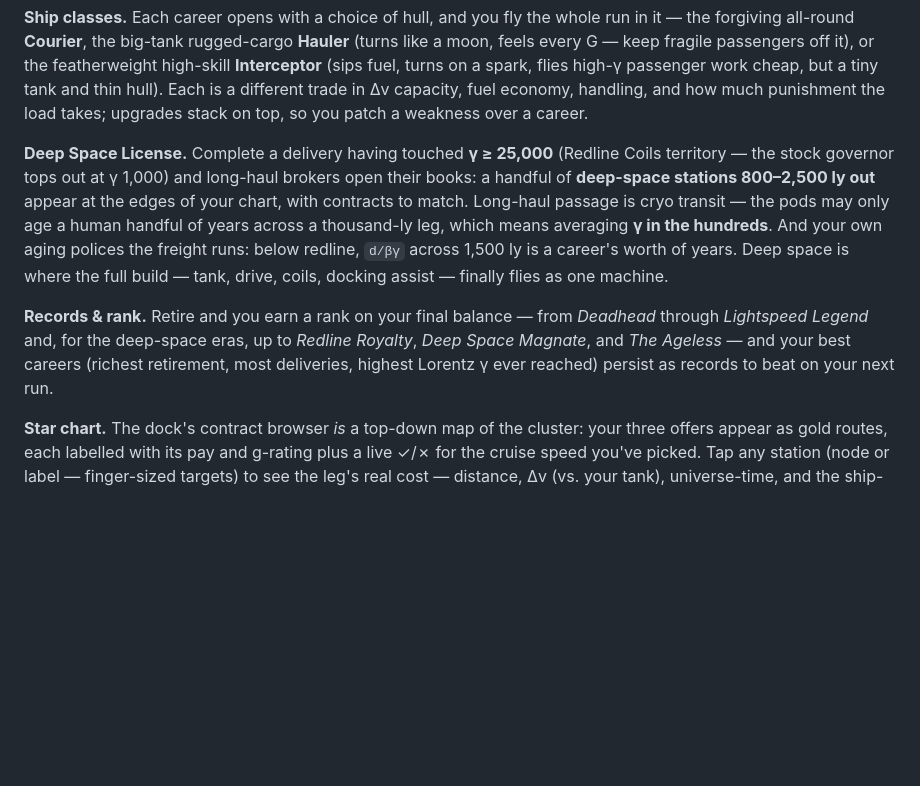
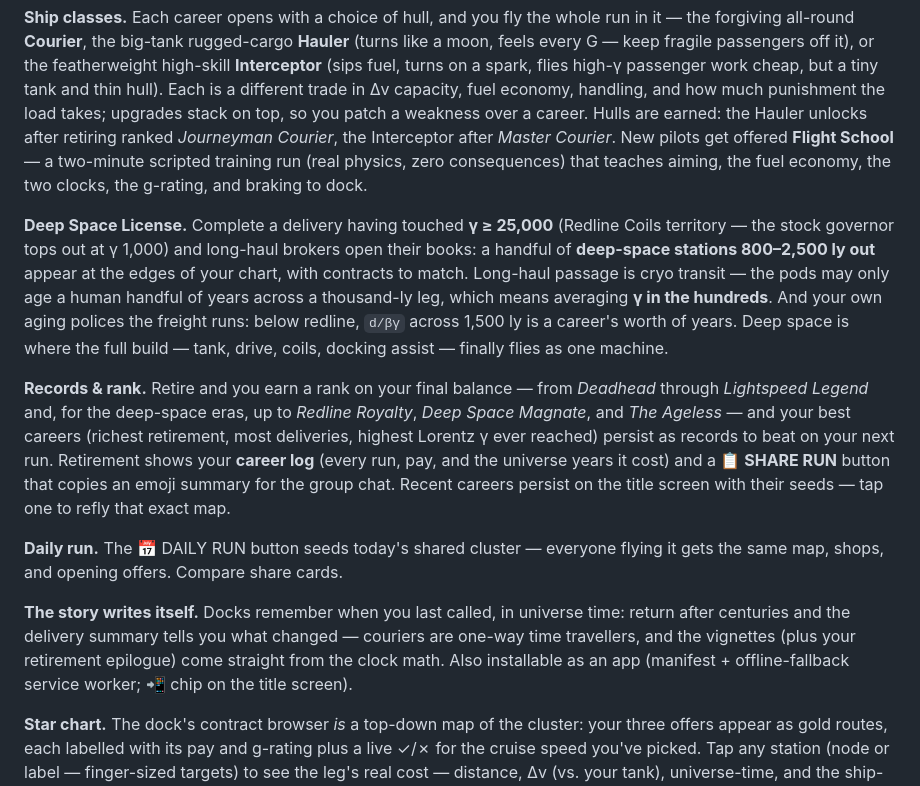
Before and after one commit to thejambi/Lighthaul, a Markdown page: README.md, the part around the change. Drawn GitHub-style; blank space fills up the shorter version.

Commit message:
README: document unlocks, Flight School, daily run, share, journal, PWA

```diff
--- a/README.md
+++ b/README.md
@@ -69,6 +69,11 @@ or the featherweight high-skill **Interceptor** (sips fuel, turns on a spark,
 flies high-γ passenger work cheap, but a tiny tank and thin hull). Each is a
 different trade in Δv capacity, fuel economy, handling, and how much punishment
 the load takes; upgrades stack on top, so you patch a weakness over a career.
+Hulls are earned: the Hauler unlocks after retiring ranked *Journeyman Courier*,
+the Interceptor after *Master Courier*. New pilots get offered **Flight
+School** — a two-minute scripted training run (real physics, zero
+consequences) that teaches aiming, the fuel economy, the two clocks, the
+g-rating, and braking to dock.
 
 **Deep Space License.** Complete a delivery having touched **γ ≥ 25,000**
 (Redline Coils territory — the stock governor tops out at γ 1,000) and long-haul
@@ -84,7 +89,19 @@ docking assist — finally flies as one machine.
 *Deadhead* through *Lightspeed Legend* and, for the deep-space eras, up to
 *Redline Royalty*, *Deep Space Magnate*, and *The Ageless* — and your best
 careers (richest retirement, most deliveries, highest Lorentz γ ever reached)
-persist as records to beat on your next run.
+persist as records to beat on your next run. Retirement shows your **career
+log** (every run, pay, and the universe years it cost) and a **📋 SHARE RUN**
+button that copies an emoji summary for the group chat. Recent careers persist
+on the title screen with their seeds — tap one to refly that exact map.
+
+**Daily run.** The 📅 DAILY RUN button seeds today's shared cluster — everyone
+flying it gets the same map, shops, and opening offers. Compare share cards.
+
+**The story writes itself.** Docks remember when you last called, in universe
+time: return after centuries and the delivery summary tells you what changed —
+couriers are one-way time travellers, and the vignettes (plus your retirement
+epilogue) come straight from the clock math. Also installable as an app
+(manifest + offline-fallback service worker; 📲 chip on the title screen).
 
 **Star chart.** The dock's contract browser *is* a top-down map of the cluster:
 your three offers appear as gold routes, each labelled with its pay and g-rating
```
